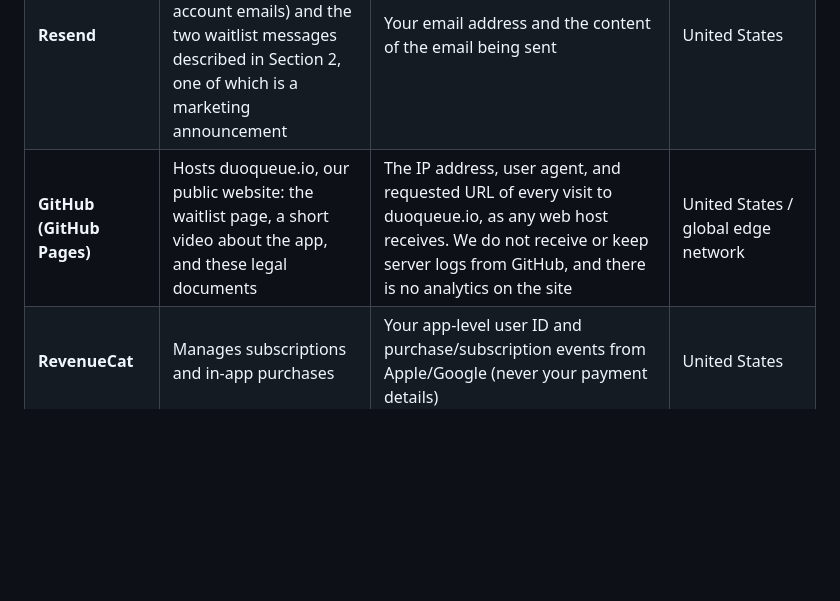
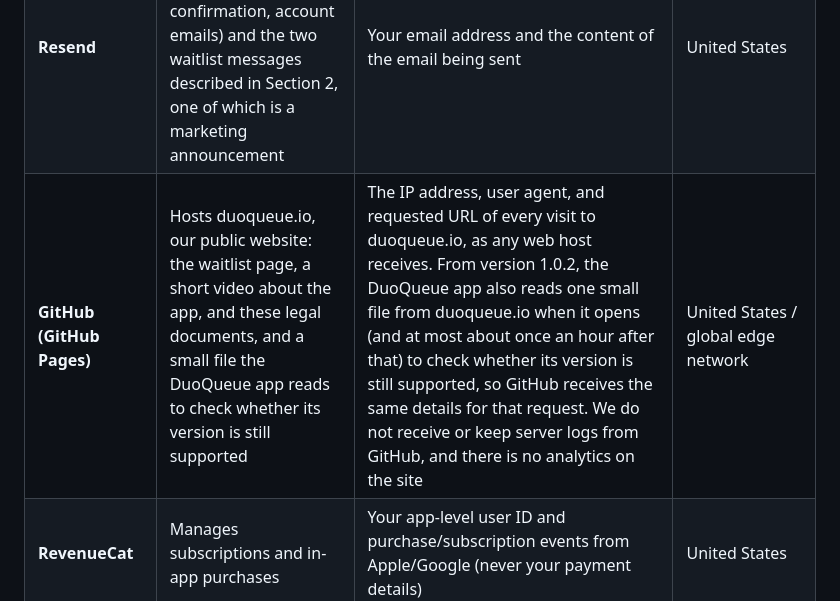
Before and after one commit to cameronstallings/DuoQueue, a Markdown page: docs/legal/privacy-policy.md, the part around one of its changes. GitHub-like rendering; blank space fills up the shorter version.

```diff
--- a/docs/legal/privacy-policy.md
+++ b/docs/legal/privacy-policy.md
@@ -169,7 +199,7 @@ We use a small number of specialized service providers ("processors") to run the
 | **Sightengine** | Automated photo moderation, when configured (see below) | When our automated moderation provider is active, every photo you upload is sent to Sightengine to be automatically screened for nudity, graphic content, and whether the person in the photo appears to be a minor, before it's shown to anyone else | United States |
 | **Expo (push notification service)** | Delivers push notifications | Your device push token and the notification content (e.g. "You matched with X") | United States |
 | **Resend** | Sends our email: transactional messages (signup confirmation, account emails) and the two waitlist messages described in Section 2, one of which is a marketing announcement | Your email address and the content of the email being sent | United States |
-| **GitHub (GitHub Pages)** | Hosts duoqueue.io, our public website: the waitlist page, a short video about the app, and these legal documents | The IP address, user agent, and requested URL of every visit to duoqueue.io, as any web host receives. We do not receive or keep server logs from GitHub, and there is no analytics on the site | United States / global edge network |
+| **GitHub (GitHub Pages)** | Hosts duoqueue.io, our public website: the waitlist page, a short video about the app, and these legal documents, and a small file the DuoQueue app reads to check whether its version is still supported | The IP address, user agent, and requested URL of every visit to duoqueue.io, as any web host receives. From version 1.0.2, the DuoQueue app also reads one small file from duoqueue.io when it opens (and at most about once an hour after that) to check whether its version is still supported, so GitHub receives the same details for that request. We do not receive or keep server logs from GitHub, and there is no analytics on the site | United States / global edge network |
 | **RevenueCat** | Manages subscriptions and in-app purchases | Your app-level user ID and purchase/subscription events from Apple/Google (never your payment details) | United States |
 | **Apple (App Store) / Google (Play Store)** | Processes your payment when you buy a subscription or consumable | Your payment details, handled entirely by Apple/Google; we never receive them | Varies by platform |
 | **Apple (Sign in with Apple)** | Only if you choose to sign in with Apple: signs you in, and later lets us revoke that access | Apple authenticates you itself. Our server sends Apple the one-time code from your sign-in to obtain the revocation token described in Section 2, and, when you delete your account, that token (or a fresh code from the same Apple ID) so Apple can revoke DuoQueue's access | United States |
```
Also changed, not shown: other parts of docs/legal/privacy-policy.md (+33 -3 lines).
